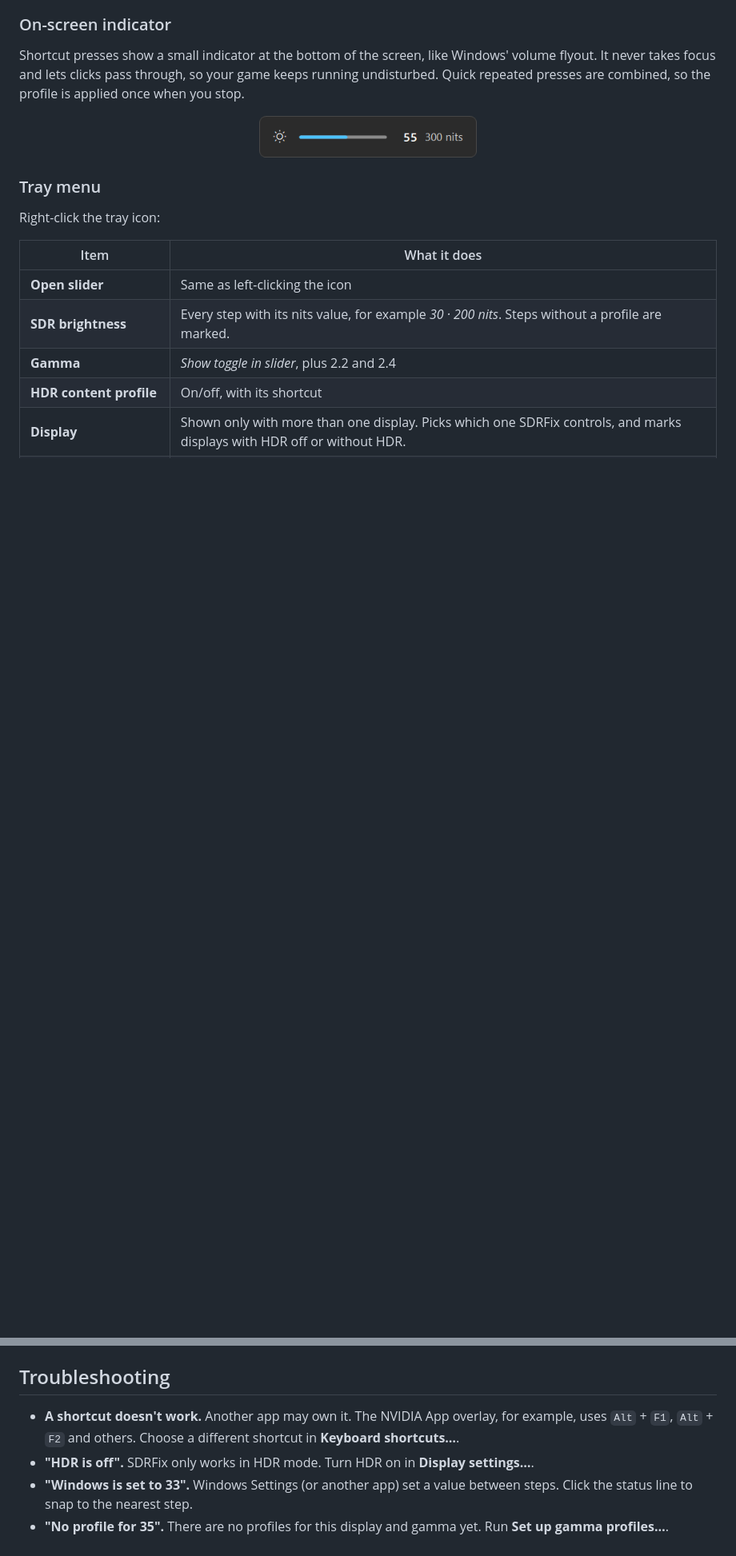
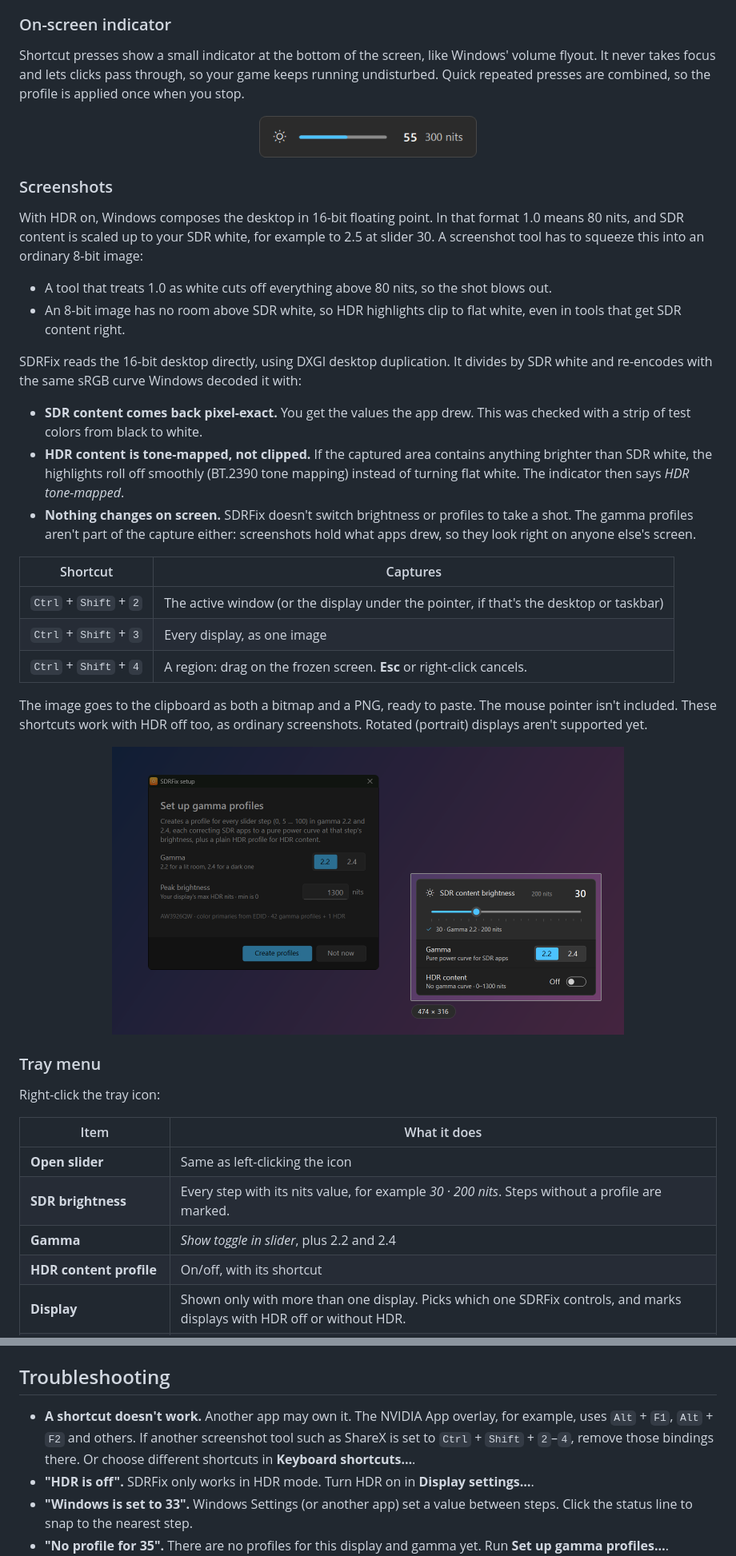
Before and after one commit to mcdeip/SDRFix, a Markdown page: README.md, 2 parts joined by grey strips. Shown at 80% size. GitHub-like rendering; pictures changed too: docs/images/region-picker.png (added); blank space fills up the shorter version.

```diff
--- a/README.md
+++ b/README.md
@@ -177,6 +184,39 @@ flyout. It never takes focus and lets clicks pass through, so your game keeps ru
 undisturbed. Quick repeated presses are combined, so the profile is applied once when you stop.
 
 <p align="center"><img src="docs/images/indicator.png" width="272" alt="Indicator showing SDR brightness 55, 300 nits"></p>
+
+### Screenshots
+
+With HDR on, Windows composes the desktop in 16-bit floating point. In that format 1.0 means
+80 nits, and SDR content is scaled up to your SDR white, for example to 2.5 at slider 30. A
+screenshot tool has to squeeze this into an ordinary 8-bit image:
+- A tool that treats 1.0 as white cuts off everything above 80 nits, so the shot blows out.
+- An 8-bit image has no room above SDR white, so HDR highlights clip to flat white, even in
+  tools that get SDR content right.
+
+SDRFix reads the 16-bit desktop directly, using DXGI desktop duplication. It divides by SDR white
+and re-encodes with the same sRGB curve Windows decoded it with:
+
+- **SDR content comes back pixel-exact.** You get the values the app drew. This was checked
+  with a strip of test colors from black to white.
+- **HDR content is tone-mapped, not clipped.** If the captured area contains anything brighter
+  than SDR white, the highlights roll off smoothly (BT.2390 tone mapping) instead of turning flat
+  white. The indicator then says *HDR tone-mapped*.
+- **Nothing changes on screen.** SDRFix doesn't switch brightness or profiles to take a shot.
+  The gamma profiles aren't part of the capture either: screenshots hold what apps drew, so they
+  look right on anyone else's screen.
+
+| Shortcut | Captures |
+|---|---|
+| `Ctrl` + `Shift` + `2` | The active window (or the display under the pointer, if that's the desktop or taskbar) |
+| `Ctrl` + `Shift` + `3` | Every display, as one image |
+| `Ctrl` + `Shift` + `4` | A region: drag on the frozen screen. **Esc** or right-click cancels. |
+
+The image goes to the clipboard as both a bitmap and a PNG, ready to paste. The mouse pointer
+isn't included. These shortcuts work with HDR off too, as ordinary screenshots. Rotated (portrait)
+displays aren't supported yet.
+
+<p align="center"><img src="docs/images/region-picker.png" width="640" alt="Region picker: the frozen screen dimmed, with the selected area around the SDRFix slider at full brightness and a 474 × 316 size label"></p>
 
 ### Tray menu
 
@@ -261,7 +301,9 @@ README.
 ## Troubleshooting
 
 - **A shortcut doesn't work.** Another app may own it. The NVIDIA App overlay, for example, uses
-  `Alt` + `F1`, `Alt` + `F2` and others. Choose a different shortcut in **Keyboard shortcuts…**.
+  `Alt` + `F1`, `Alt` + `F2` and others. If another screenshot tool such as ShareX is set to
+  `Ctrl` + `Shift` + `2`–`4`, remove those bindings there. Or choose different shortcuts in
+  **Keyboard shortcuts…**.
 - **"HDR is off".** SDRFix only works in HDR mode. Turn HDR on in **Display settings…**.
 - **"Windows is set to 33".** Windows Settings (or another app) set a value between steps. Click
   the status line to snap to the nearest step.
```
Also changed, not shown: other parts of README.md (+9 -2 lines), docs/images/setup.png, docs/images/shortcuts.png, 9 other files.
